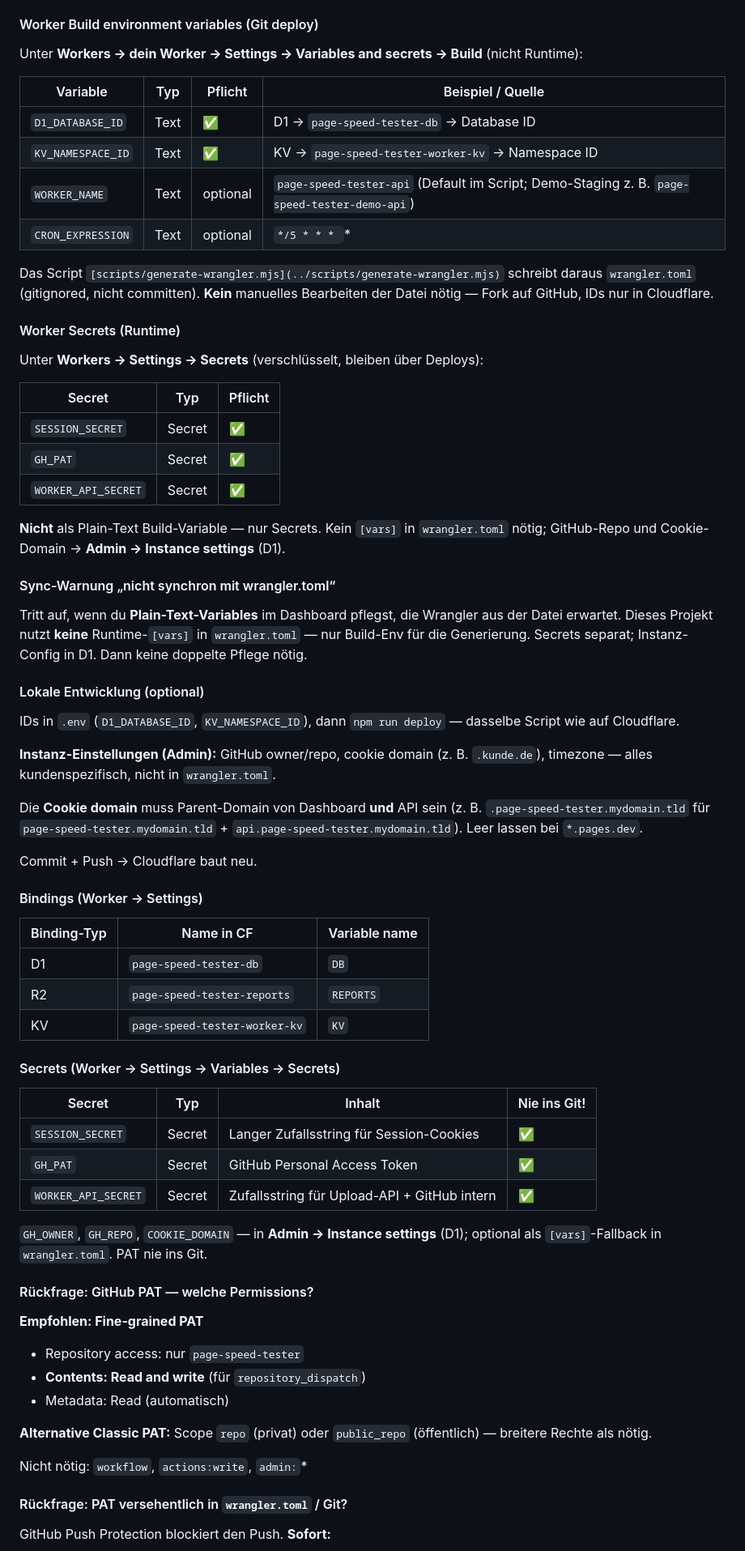
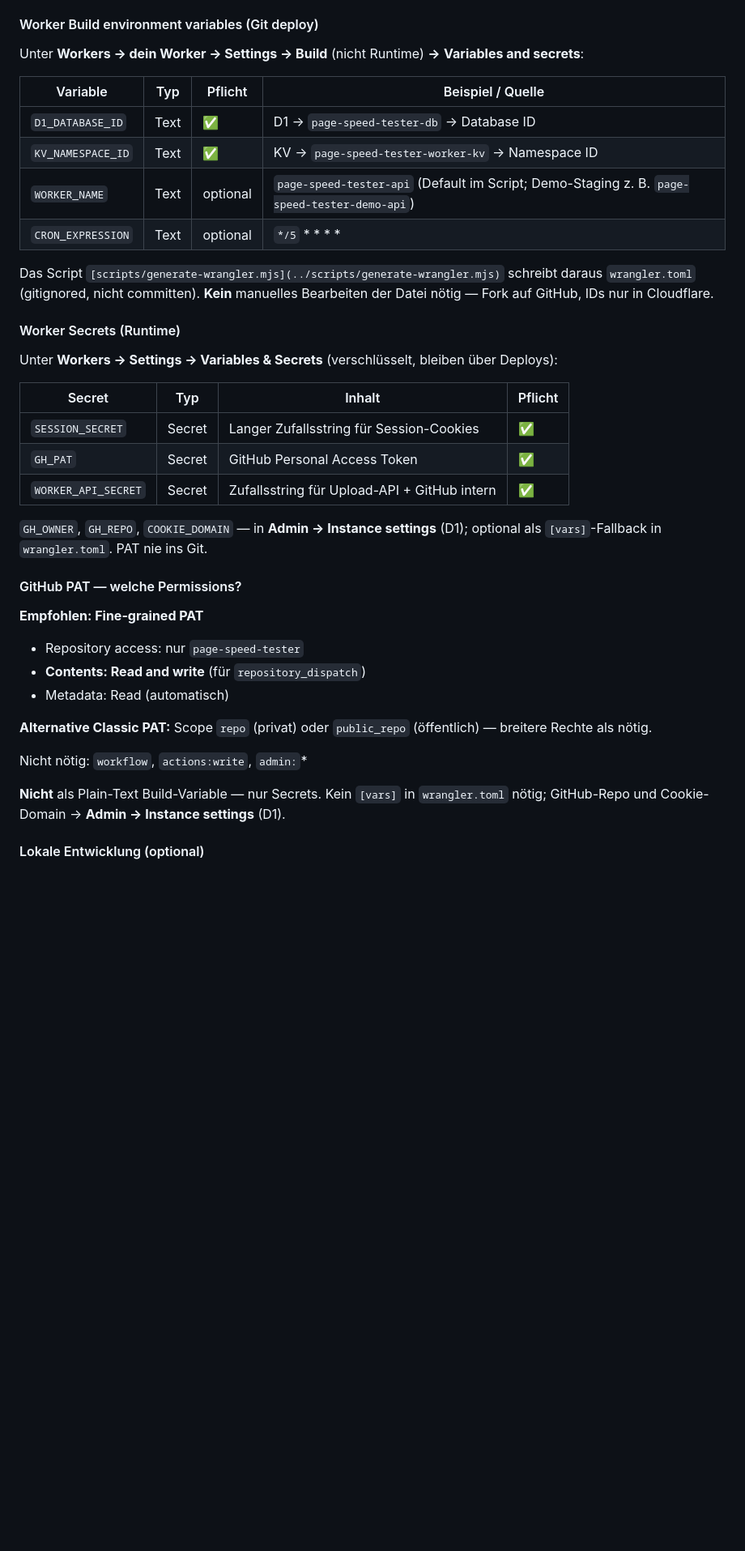
Before and after one commit to platomat/page-speed-tester-demo, a Markdown page: docs/INSTALLATION.md, the part around one of its changes. Shown at 81% size. GitHub-like rendering; blank space fills up the shorter version.

Commit message:
Installation docs updated

```diff
--- a/docs/INSTALLATION.md
+++ b/docs/INSTALLATION.md
@@ -292,7 +292,7 @@ Prüfen unter **Tables** → `projects`, `urls`, `users`, `project_users`, `sess
 
 #### Worker Build environment variables (Git deploy)
 
-Unter **Workers → dein Worker → Settings → Variables and secrets → Build** (nicht Runtime):
+Unter **Workers → dein Worker → Settings → Build** (nicht Runtime) **→** **Variables and secrets**:
 
 
 | Variable          | Typ  | Pflicht  | Beispiel / Quelle                                                                            |
@@ -300,62 +300,26 @@ Unter **Workers → dein Worker → Settings → Variables and secrets → Build
 | `D1_DATABASE_ID`  | Text | ✅        | D1 → `page-speed-tester-db` → Database ID                                                    |
 | `KV_NAMESPACE_ID` | Text | ✅        | KV → `page-speed-tester-worker-kv` → Namespace ID                                            |
 | `WORKER_NAME`     | Text | optional | `page-speed-tester-api` (Default im Script; Demo-Staging z. B. `page-speed-tester-demo-api`) |
-| `CRON_EXPRESSION` | Text | optional | `*/5 * * * `*                                                                                |
+| `CRON_EXPRESSION` | Text | optional | `*/5` * * * *                                                                                |
 
 
 Das Script `[scripts/generate-wrangler.mjs](../scripts/generate-wrangler.mjs)` schreibt daraus `wrangler.toml` (gitignored, nicht committen). **Kein** manuelles Bearbeiten der Datei nötig — Fork auf GitHub, IDs nur in Cloudflare.
 
 #### Worker Secrets (Runtime)
 
-Unter **Workers → Settings → Secrets** (verschlüsselt, bleiben über Deploys):
+Unter **Workers → Settings → Variables & Secrets** (verschlüsselt, bleiben über Deploys):
 
 
-| Secret              | Typ    | Pflicht |
-| ------------------- | ------ | ------- |
-| `SESSION_SECRET`    | Secret | ✅       |
-| `GH_PAT`            | Secret | ✅       |
-| `WORKER_API_SECRET` | Secret | ✅       |
-
-
-**Nicht** als Plain-Text Build-Variable — nur Secrets. Kein `[vars]` in `wrangler.toml` nötig; GitHub-Repo und Cookie-Domain → **Admin → Instance settings** (D1).
-
-#### Sync-Warnung „nicht synchron mit wrangler.toml“
-
-Tritt auf, wenn du **Plain-Text-Variables** im Dashboard pflegst, die Wrangler aus der Datei erwartet. Dieses Projekt nutzt **keine** Runtime-`[vars]` in `wrangler.toml` — nur Build-Env für die Generierung. Secrets separat; Instanz-Config in D1. Dann keine doppelte Pflege nötig.
-
-#### Lokale Entwicklung (optional)
-
-IDs in `.env` (`D1_DATABASE_ID`, `KV_NAMESPACE_ID`), dann `npm run deploy` — dasselbe Script wie auf Cloudflare.
-
-**Instanz-Einstellungen (Admin):** GitHub owner/repo, cookie domain (z. B. `.kunde.de`), timezone — alles kundenspezifisch, nicht in `wrangler.toml`.
-
-Die **Cookie domain** muss Parent-Domain von Dashboard **und** API sein (z. B. `.page-speed-tester.mydomain.tld` für `page-speed-tester.mydomain.tld` + `api.page-speed-tester.mydomain.tld`). Leer lassen bei `*.pages.dev`.
-
-Commit + Push → Cloudflare baut neu.
-
-#### Bindings (Worker → Settings)
-
-
-| Binding-Typ | Name in CF                    | Variable name |
-| ----------- | ----------------------------- | ------------- |
-| D1          | `page-speed-tester-db`        | `DB`          |
-| R2          | `page-speed-tester-reports`   | `REPORTS`     |
-| KV          | `page-speed-tester-worker-kv` | `KV`          |
-
-
-#### Secrets (Worker → Settings → Variables → Secrets)
-
-
-| Secret              | Typ    | Inhalt                                       | Nie ins Git! |
-| ------------------- | ------ | -------------------------------------------- | ------------ |
-| `SESSION_SECRET`    | Secret | Langer Zufallsstring für Session-Cookies     | ✅            |
-| `GH_PAT`            | Secret | GitHub Personal Access Token                 | ✅            |
-| `WORKER_API_SECRET` | Secret | Zufallsstring für Upload-API + GitHub intern | ✅            |
+| Secret              | Typ    | Inhalt                                       | Pflicht |
+| ------------------- | ------ | -------------------------------------------- | ------- |
+| `SESSION_SECRET`    | Secret | Langer Zufallsstring für Session-Cookies     | ✅       |
+| `GH_PAT`            | Secret | GitHub Personal Access Token                 | ✅       |
+| `WORKER_API_SECRET` | Secret | Zufallsstring für Upload-API + GitHub intern | ✅       |
 
 
 `GH_OWNER`, `GH_REPO`, `COOKIE_DOMAIN` — in **Admin → Instance settings** (D1); optional als `[vars]`-Fallback in `wrangler.toml`. PAT nie ins Git.
 
-#### Rückfrage: GitHub PAT — welche Permissions?
+#### GitHub PAT — welche Permissions?
 
 **Empfohlen: Fine-grained PAT**
 
@@ -367,7 +331,7 @@ Commit + Push → Cloudflare baut neu.
 
 Nicht nötig: `workflow`, `actions:write`, `admin:`*
 
-#### Rückfrage: PAT versehentlich in `wrangler.toml` / Git?
+**Nicht** als Plain-Text Build-Variable — nur Secrets. Kein `[vars]` in `wrangler.toml` nötig; GitHub-Repo und Cookie-Domain → **Admin → Instance settings** (D1).
 
-GitHub Push Protection blockiert den Push. **Sofort:**
+#### Lokale Entwicklung (optional)
 
```
Also changed, not shown: other parts of docs/INSTALLATION.md (+21 -20 lines).
